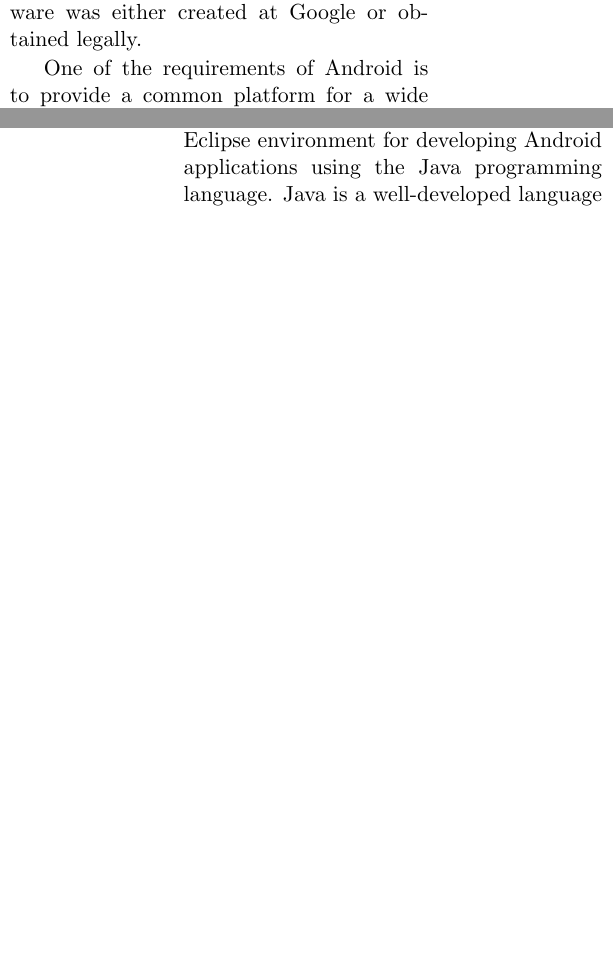
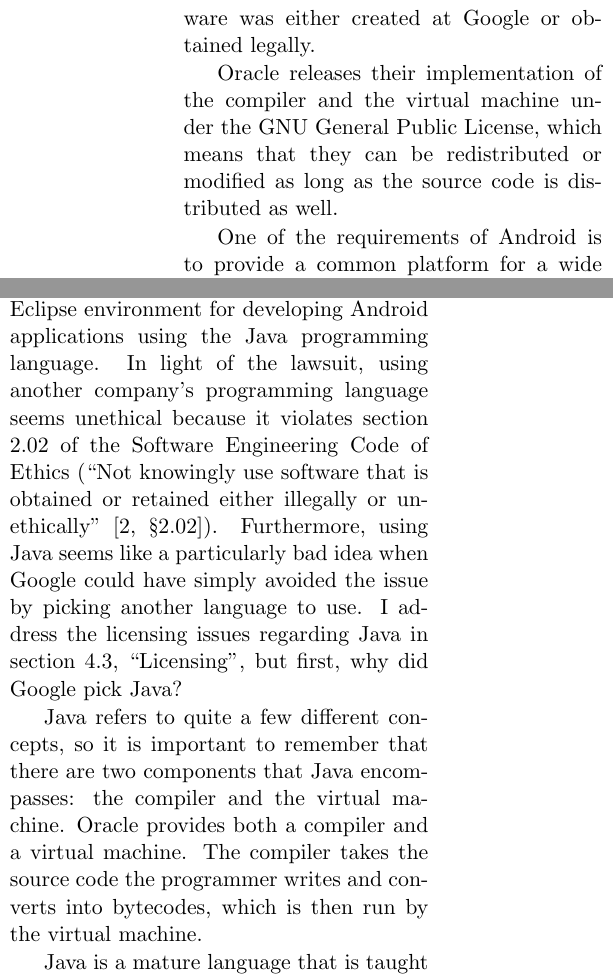
Before and after one commit to zombiezen/csc300-term-paper, a LaTeX paper (termpaper.tex): two parts of the columns of pages 7 and 8 of 13 before the commit and two parts of the columns of page 8 of 14 after it, joined at a grey line, cut so that both start at the same text, the shorter picture padded with empty space. Compiled offline with pdfLaTeX.

Commit message:
Expand Licensing section

```diff
--- a/termpaper.tex
+++ b/termpaper.tex
@@ -382,6 +386,11 @@
 used Apache~Harmony to supplement its functionality, obeying all the terms of
 the Apache~License~2.0.  All software was either created at Google or obtained
 legally.
+
+Oracle releases their
+implementation of the compiler and the virtual machine under the GNU General
+Public License, which means that they can be redistributed or modified as long
+as the source code is distributed as well.
 
 One of the requirements of Android is to provide a common platform for a wide
 variety of phones \cite{open-handset-alliance-ann}; the only way to ensure a
@@ -420,6 +429,22 @@
 \label{sub:java}
 
 The Android SDK provides a modified Eclipse environment for developing Android
-applications using the Java programming language.  Java is a well-developed
-language that is taught at many universities, including Cal Poly, so its use
-reduces the amount of work for a developer to create an Android application.
+applications using the Java programming language.  In light of the lawsuit,
+using another company's programming language seems unethical because it violates
+section 2.02 of the Software Engineering Code of Ethics (``Not knowingly use
+software that is obtained or retained either illegally or unethically'' \cite[\S
+2.02]{secode}).  Furthermore, using Java seems like a particularly bad idea when
+Google could have simply avoided the issue by picking another language to use.
+I address the licensing issues regarding Java in section~\ref{sub:licensing},
+``Licensing'', but first, why did Google pick Java?
+
+Java refers to quite a few different concepts, so it is important to remember
+that there are two components that Java encompasses: the compiler and the
+virtual machine.  Oracle provides both a compiler and a virtual machine.  The
+compiler takes the source code the programmer writes and converts into
+bytecodes, which is then run by the virtual machine.
+
+Java is a mature language that is taught at many universities, including Cal
+Poly, so its use reduces the amount of work for a developer to create an Android
+application.  A developer doesn't have to learn a new language in order to be
+productive.
```
Also changed, not shown: termpaper.tex (33 more changed lines).
